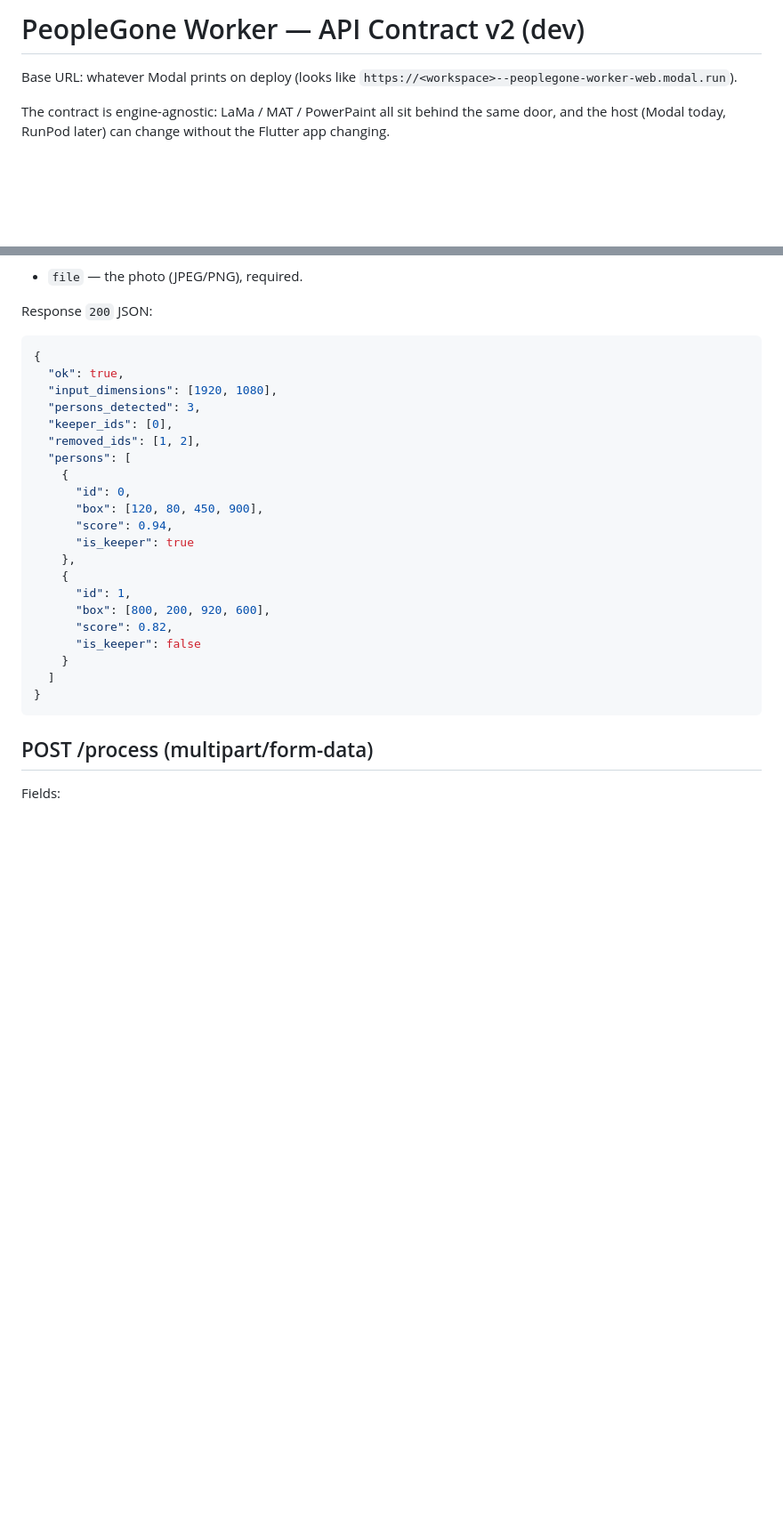
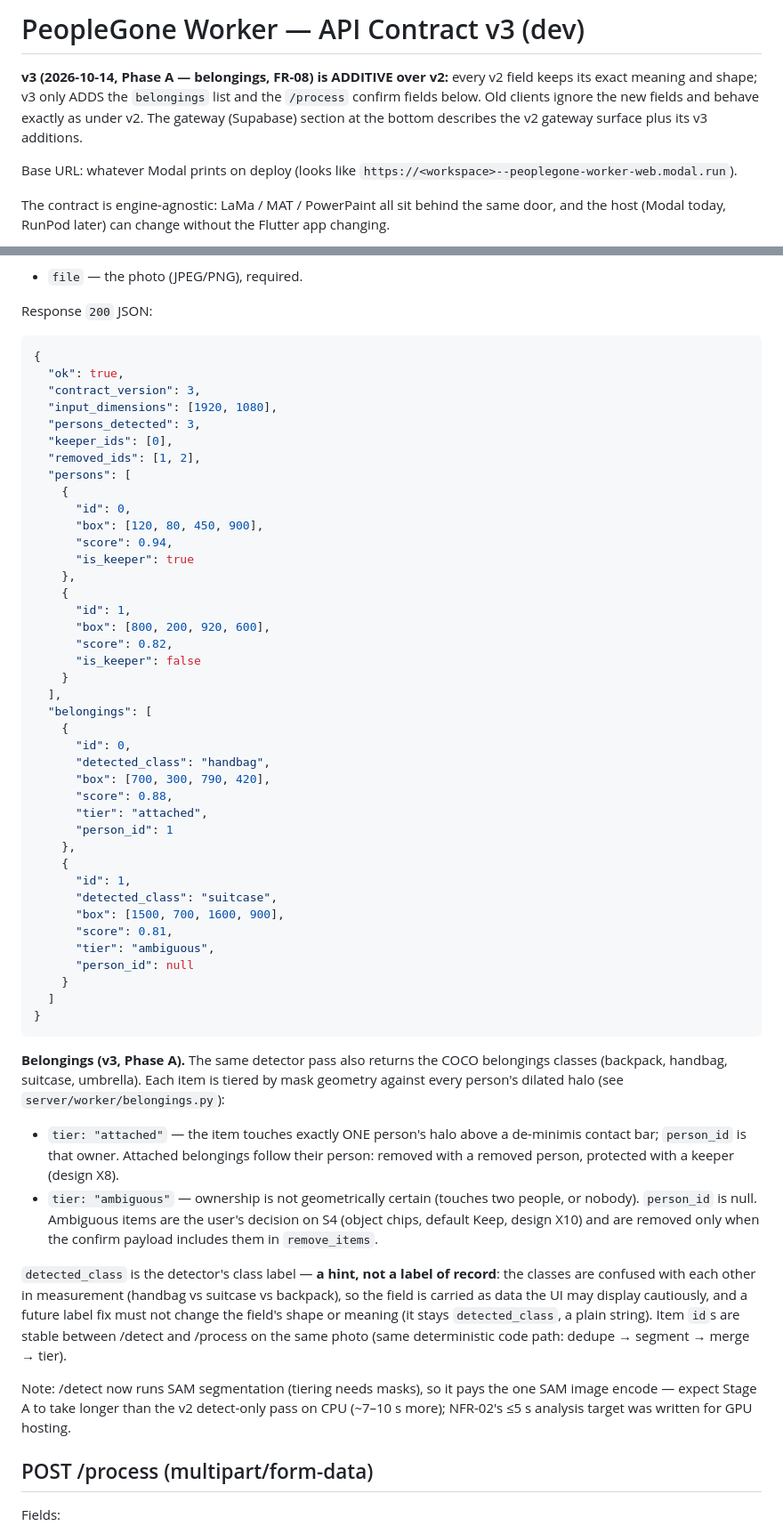
Before and after one commit to IsrarKundi/people_gone, a Markdown page: modal-deploy/API_CONTRACT.md, 2 parts joined by grey strips. Shown at 89% size. Drawn GitHub-style; blank space fills up the shorter version.

Commit message:
phaseA-contract: API Contract v3 — additive belongings over v2 (FR-08, §7.3)
belongings[] on /detect + /process meta (id, detected_class as a
hint-not-label-of-record, box, score, tier attached|ambiguous,
person_id); /process gains remove_items + detached_items CSV confirm
fields; belongings_removed_ids / belongings_detached_ids /
items_removed meta semantics (attached belongings never itemised,
X16); /detect now pays the SAM encode for tiering masks.

````diff
--- a/modal-deploy/API_CONTRACT.md
+++ b/modal-deploy/API_CONTRACT.md
@@ -1,4 +1,11 @@
-# PeopleGone Worker — API Contract v2 (dev)
+# PeopleGone Worker — API Contract v3 (dev)
+
+**v3 (2026-10-14, Phase A — belongings, FR-08) is ADDITIVE over v2:**
+every v2 field keeps its exact meaning and shape; v3 only ADDS the
+`belongings` list and the `/process` confirm fields below. Old clients
+ignore the new fields and behave exactly as under v2. The gateway
+(Supabase) section at the bottom describes the v2 gateway surface plus
+its v3 additions.
 
 Base URL: whatever Modal prints on deploy (looks like
 `https://<workspace>--peoplegone-worker-web.modal.run`).
@@ -22,6 +29,7 @@ Response `200` JSON:
 ```json
 {
   "ok": true,
+  "contract_version": 3,
   "input_dimensions": [1920, 1080],
   "persons_detected": 3,
   "keeper_ids": [0],
@@ -39,9 +47,56 @@ Response `200` JSON:
       "score": 0.82,
       "is_keeper": false
     }
+  ],
+  "belongings": [
+    {
+      "id": 0,
+      "detected_class": "handbag",
+      "box": [700, 300, 790, 420],
+      "score": 0.88,
+      "tier": "attached",
+      "person_id": 1
+    },
+    {
+      "id": 1,
+      "detected_class": "suitcase",
+      "box": [1500, 700, 1600, 900],
+      "score": 0.81,
+      "tier": "ambiguous",
+      "person_id": null
+    }
   ]
 }
 ```
+
+**Belongings (v3, Phase A).** The same detector pass also returns the
+COCO belongings classes (backpack, handbag, suitcase, umbrella).
+Each item is tiered by mask geometry against every person's dilated
+halo (see `server/worker/belongings.py`):
+
+- `tier: "attached"` — the item touches exactly ONE person's halo
+  above a de-minimis contact bar; `person_id` is that owner. Attached
+  belongings follow their person: removed with a removed person,
+  protected with a keeper (design X8).
+- `tier: "ambiguous"` — ownership is not geometrically certain
+  (touches two people, or nobody). `person_id` is null. Ambiguous
+  items are the user's decision on S4 (object chips, default Keep,
+  design X10) and are removed only when the confirm payload includes
+  them in `remove_items`.
+
+`detected_class` is the detector's class label — **a hint, not a
+label of record**: the classes are confused with each other in
+measurement (handbag vs suitcase vs backpack), so the field is
+carried as data the UI may display cautiously, and a future label
+fix must not change the field's shape or meaning (it stays
+`detected_class`, a plain string). Item `id`s are stable between
+/detect and /process on the same photo (same deterministic code
+path: dedupe → segment → merge → tier).
+
+Note: /detect now runs SAM segmentation (tiering needs masks), so it
+pays the one SAM image encode — expect Stage A to take longer than
+the v2 detect-only pass on CPU (~7–10 s more); NFR-02's ≤5 s analysis
+target was written for GPU hosting.
 
 ## POST /process  (multipart/form-data)
 Fields:
````
Also changed, not shown: other parts of modal-deploy/API_CONTRACT.md (+19 -0 lines).
